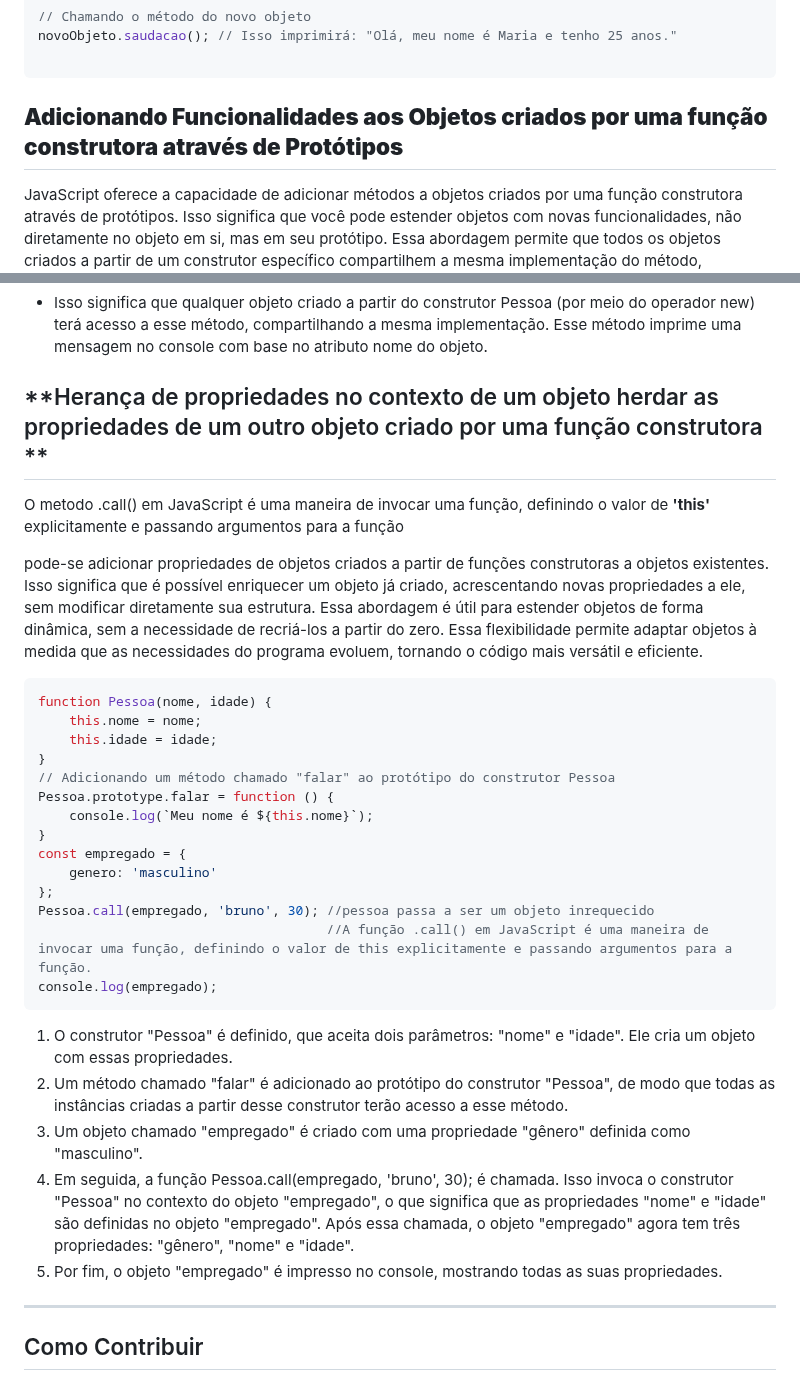
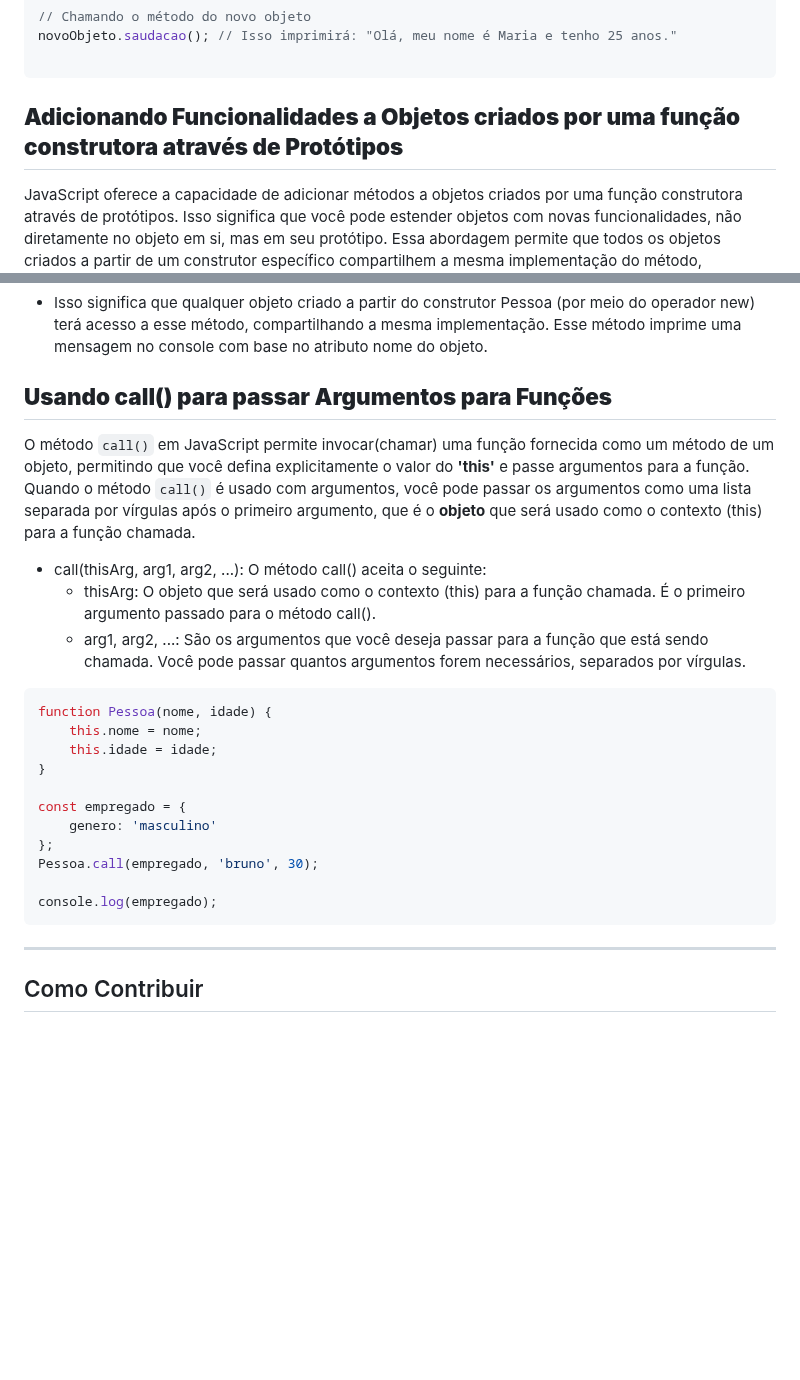
Before and after one commit to brunomoraesdigital/aprendizagem-js, a Markdown page: Caderno-javascript.md, 2 parts joined by grey strips. GitHub-like rendering; blank space fills up the shorter version.

````diff
--- a/Caderno-javascript.md
+++ b/Caderno-javascript.md
@@ -799,9 +799,8 @@ novoObjeto.saudacao(); // Isso imprimirá: "Olá, meu nome é Maria e tenho 25 a
 
 ```
 
-**Adicionando Funcionalidades aos Objetos criados por uma função construtora através de Protótipos**
+**Adicionando Funcionalidades a Objetos criados por uma função construtora através de Protótipos**
 ---
-
 JavaScript oferece a capacidade de adicionar métodos a objetos criados por uma função construtora através de protótipos. Isso significa que você pode estender objetos com novas funcionalidades, não diretamente no objeto em si, mas em seu protótipo. Essa abordagem permite que todos os objetos criados a partir de um construtor específico compartilhem a mesma implementação do método, economizando recursos e facilitando a manutenção do código. É uma característica poderosa da linguagem que promove a reutilização e a eficiência do código.
 
 Demonstração de como o JavaScript permite adicionar métodos a objetos através de protótipos, mostrando um aspecto importante da linguagem.
@@ -823,36 +822,26 @@ funcionario.falar(); // Isso imprimirá "Meu nome é bruno" no console
 Em `Pessoa.prototype.falar = function () { ... }` é definindo um método chamado falar no protótipo do construtor Pessoa.
 - Isso significa que qualquer objeto criado a partir do construtor Pessoa (por meio do operador new) terá acesso a esse método, compartilhando a mesma implementação. Esse método imprime uma mensagem no console com base no atributo nome do objeto.
 
-**Herança de propriedades no contexto de um objeto herdar as propriedades de um outro objeto criado por uma função construtora **
+**Usando call() para passar Argumentos para Funções**
 ---
-O metodo .call() em JavaScript é uma maneira de invocar uma função, definindo o valor de **'this'** explicitamente e passando argumentos para a função
+O método `call()` em JavaScript permite invocar(chamar) uma função fornecida como um método de um objeto, permitindo que você defina explicitamente o valor do **'this'** e passe argumentos para a função. Quando o método `call()` é usado com argumentos, você pode passar os argumentos como uma lista separada por vírgulas após o primeiro argumento, que é o **objeto** que será usado como o contexto (this) para a função chamada.
+- call(thisArg, arg1, arg2, ...): O método call() aceita o seguinte:
+  - thisArg: O objeto que será usado como o contexto (this) para a função chamada. É o primeiro argumento passado para o método call().
+  - arg1, arg2, ...: São os argumentos que você deseja passar para a função que está sendo chamada. Você pode passar quantos argumentos forem necessários, separados por vírgulas.
 
-pode-se adicionar propriedades de objetos criados a partir de funções construtoras a objetos existentes. Isso significa que é possível enriquecer um objeto já criado, acrescentando novas propriedades a ele, sem modificar diretamente sua estrutura. Essa abordagem é útil para estender objetos de forma dinâmica, sem a necessidade de recriá-los a partir do zero. Essa flexibilidade permite adaptar objetos à medida que as necessidades do programa evoluem, tornando o código mais versátil e eficiente.
 ```javascript
 function Pessoa(nome, idade) {
     this.nome = nome;
     this.idade = idade;
 }
-// Adicionando um método chamado "falar" ao protótipo do construtor Pessoa
-Pessoa.prototype.falar = function () {
-    console.log(`Meu nome é ${this.nome}`);
-}
+
 const empregado = {
     genero: 'masculino'
 };
-Pessoa.call(empregado, 'bruno', 30); //pessoa passa a ser um objeto inrequecido
-                                     //A função .call() em JavaScript é uma maneira de invocar uma função, definindo o valor de this explicitamente e passando argumentos para a função.
+Pessoa.call(empregado, 'bruno', 30);
+
 console.log(empregado);
 ```
-1. O construtor "Pessoa" é definido, que aceita dois parâmetros: "nome" e "idade". Ele cria um objeto com essas propriedades.
-2. Um método chamado "falar" é adicionado ao protótipo do construtor "Pessoa", de modo que todas as instâncias criadas a partir desse construtor terão acesso a esse método.
-3. Um objeto chamado "empregado" é criado com uma propriedade "gênero" definida como "masculino".
-4. Em seguida, a função Pessoa.call(empregado, 'bruno', 30); é chamada. Isso invoca o construtor "Pessoa" no contexto do objeto "empregado", o que significa que as propriedades "nome" e "idade" são definidas no objeto "empregado". Após essa chamada, o objeto "empregado" agora tem três propriedades: "gênero", "nome" e "idade".
-5. Por fim, o objeto "empregado" é impresso no console, mostrando todas as suas propriedades.
-
-
-
-
 ---
 ## Como Contribuir
 
````
